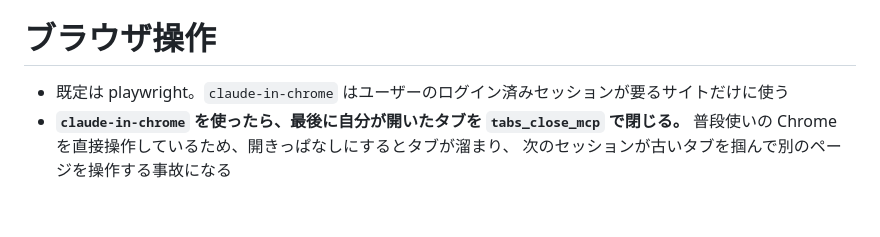
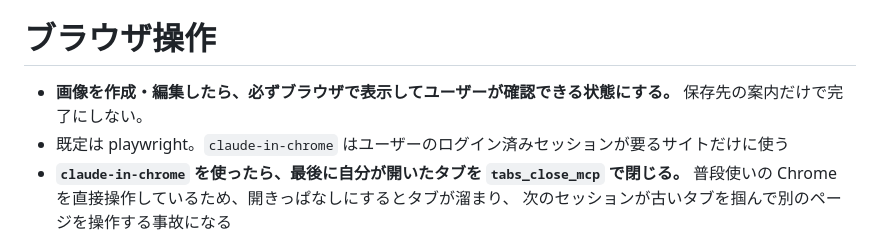
Before and after one commit to asi1007/dotfiles, a Markdown page: .claude/claude.md, the part around the change. GitHub-like rendering; blank space fills up the shorter version.

Commit message:
chore: auto-sync dotfiles 2026-09-21

```diff
--- a/.claude/claude.md
+++ b/.claude/claude.md
@@ -76,6 +76,7 @@ memory は個人の環境にしか無く他セッション・他の人から見
 - playwright
 
 # ブラウザ操作
+- **画像を作成・編集したら、必ずブラウザで表示してユーザーが確認できる状態にする。** 保存先の案内だけで完了にしない。
 - 既定は playwright。`claude-in-chrome` はユーザーのログイン済みセッションが要るサイトだけに使う
 - **`claude-in-chrome` を使ったら、最後に自分が開いたタブを `tabs_close_mcp` で閉じる。**
   普段使いの Chrome を直接操作しているため、開きっぱなしにするとタブが溜まり、
```
